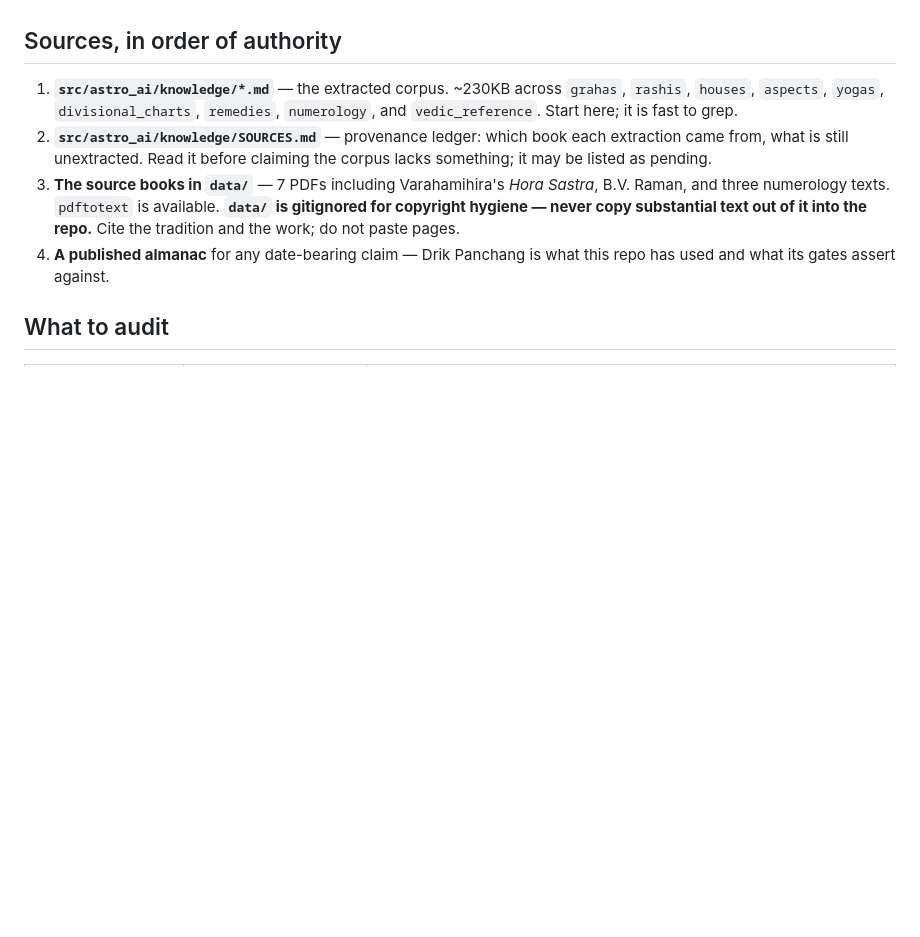
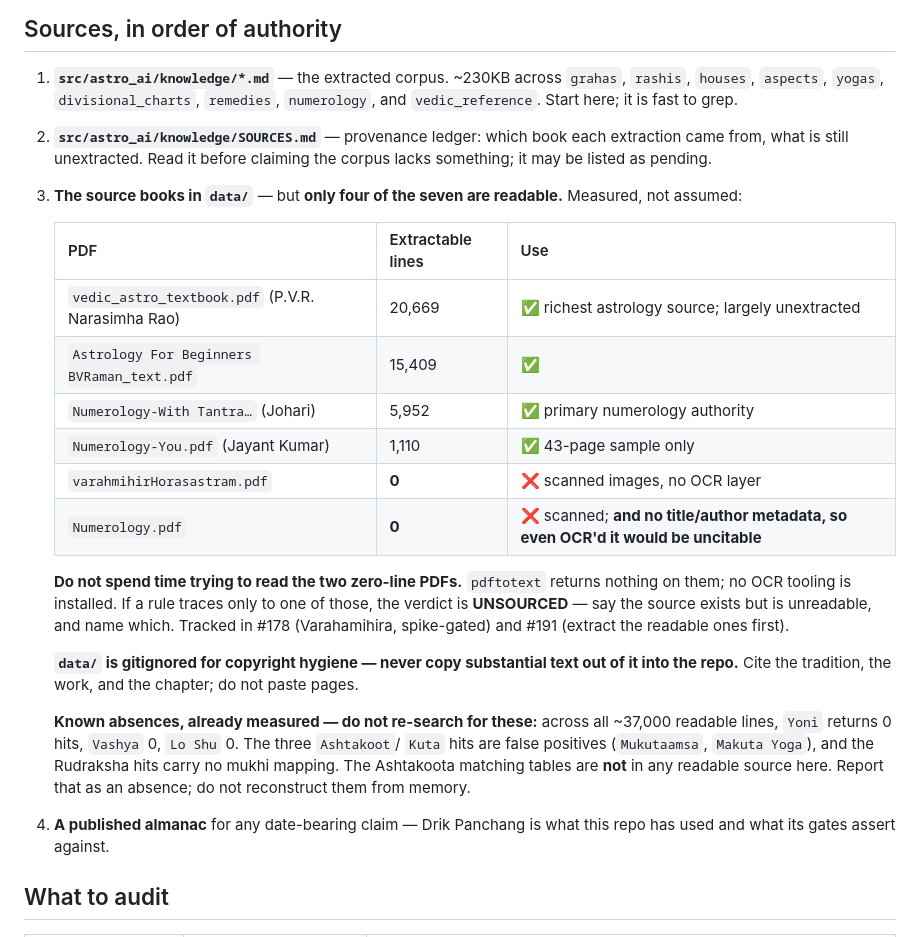
Before and after one commit to mahAnuj/astro-ai, a Markdown page: .claude/agents/astro-auditor.md, the part around the change. Drawn GitHub-style; blank space fills up the shorter version.

```diff
--- a/.claude/agents/astro-auditor.md
+++ b/.claude/agents/astro-auditor.md
@@ -35,10 +35,31 @@ agent's beat.
 2. **`src/astro_ai/knowledge/SOURCES.md`** — provenance ledger: which book each extraction
    came from, what is still unextracted. Read it before claiming the corpus lacks something;
    it may be listed as pending.
-3. **The source books in `data/`** — 7 PDFs including Varahamihira's *Hora Sastra*,
-   B.V. Raman, and three numerology texts. `pdftotext` is available. **`data/` is
-   gitignored for copyright hygiene — never copy substantial text out of it into the repo.**
-   Cite the tradition and the work; do not paste pages.
+3. **The source books in `data/`** — but **only four of the seven are readable.**
+   Measured, not assumed:
+
+   | PDF | Extractable lines | Use |
+   |---|---|---|
+   | `vedic_astro_textbook.pdf` (P.V.R. Narasimha Rao) | 20,669 | ✅ richest astrology source; largely unextracted |
+   | `Astrology For Beginners BVRaman_text.pdf` | 15,409 | ✅ |
+   | `Numerology-With Tantra…` (Johari) | 5,952 | ✅ primary numerology authority |
+   | `Numerology-You.pdf` (Jayant Kumar) | 1,110 | ✅ 43-page sample only |
+   | `varahmihirHorasastram.pdf` | **0** | ❌ scanned images, no OCR layer |
+   | `Numerology.pdf` | **0** | ❌ scanned; **and no title/author metadata, so even OCR'd it would be uncitable** |
+
+   **Do not spend time trying to read the two zero-line PDFs.** `pdftotext` returns
+   nothing on them; no OCR tooling is installed. If a rule traces only to one of those,
+   the verdict is **UNSOURCED** — say the source exists but is unreadable, and name which.
+   Tracked in #178 (Varahamihira, spike-gated) and #191 (extract the readable ones first).
+
+   **`data/` is gitignored for copyright hygiene — never copy substantial text out of it
+   into the repo.** Cite the tradition, the work, and the chapter; do not paste pages.
+
+   **Known absences, already measured — do not re-search for these:** across all ~37,000
+   readable lines, `Yoni` returns 0 hits, `Vashya` 0, `Lo Shu` 0. The three `Ashtakoot`/
+   `Kuta` hits are false positives (`Mukutaamsa`, `Makuta Yoga`), and the Rudraksha hits
+   carry no mukhi mapping. The Ashtakoota matching tables are **not** in any readable
+   source here. Report that as an absence; do not reconstruct them from memory.
 4. **A published almanac** for any date-bearing claim — Drik Panchang is what this repo
    has used and what its gates assert against.
 
```
Also changed, not shown: CLAUDE.md (+24 -0 lines).
